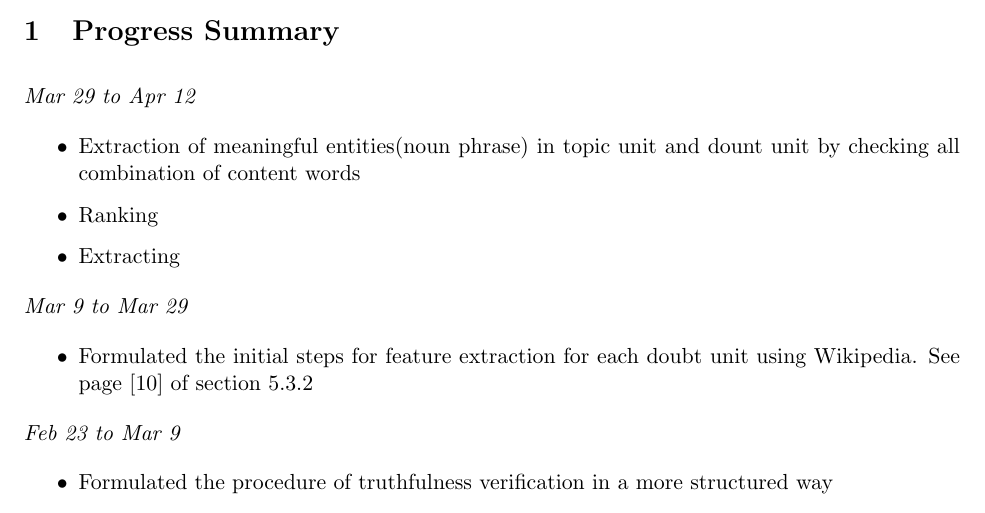
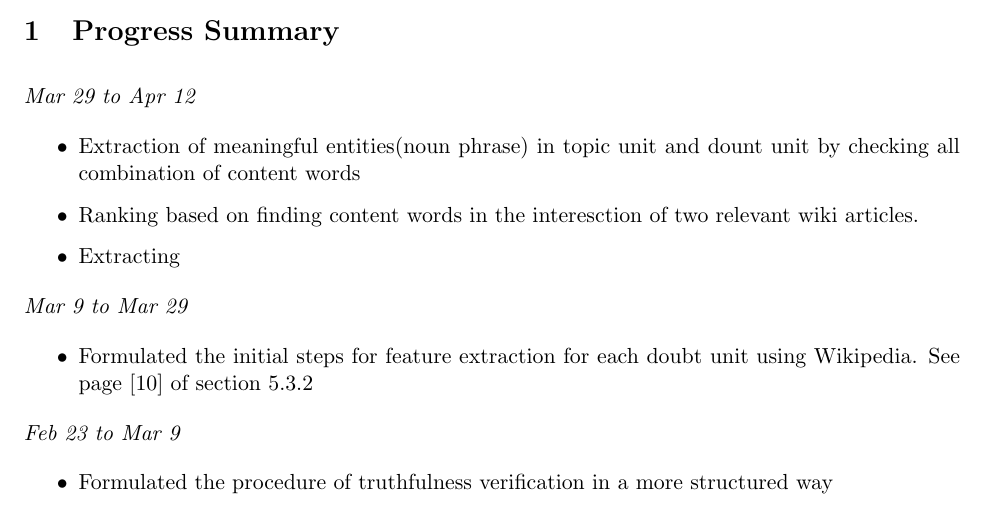
Before and after one commit to thinker007/tverifier, a LaTeX document (proposal/paper.tex): part of page 1 of 15, cut so that both start at the same text. Compiled offline with pdfLaTeX.

Commit message:
Testing commit

```diff
--- a/proposal/paper.tex
+++ b/proposal/paper.tex
@@ -49,7 +49,7 @@ URL: http://code.google.com/p/tverifier }
 {\em Mar 29 to Apr 12}
 \begin{itemize}
 \item Extraction of meaningful entities(noun phrase) in topic unit and dount unit by checking all combination of content words
-\item Ranking
+\item Ranking based on finding content words in the interesction of two relevant wiki articles.
 \item Extracting
 \end{itemize}
 
```
